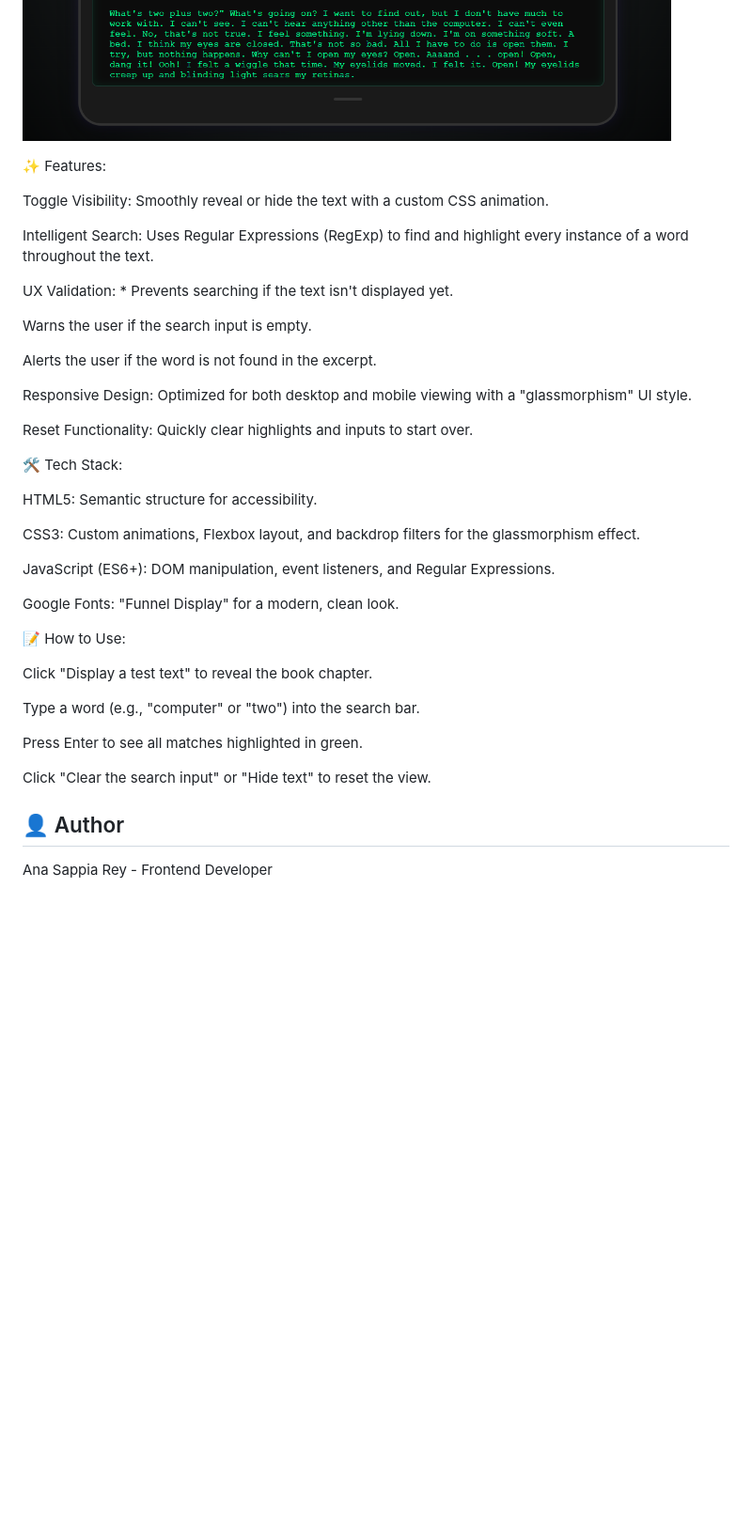
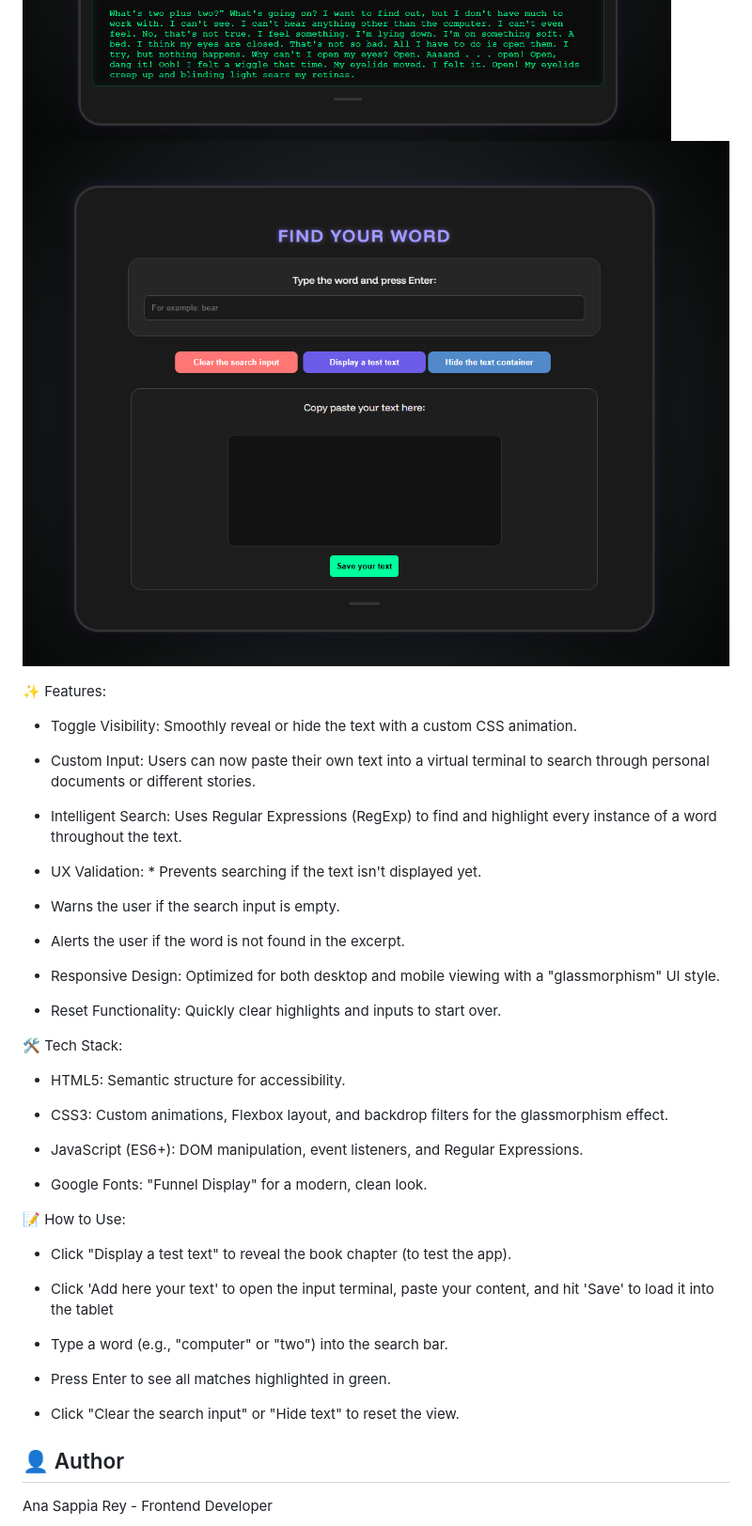
Before and after one commit to Anuska86/find-the-word, a Markdown page: README.md, the part around the change. Shown: that part at 94% size. GitHub-like rendering; pictures changed too: images/user-textarea.png (added); blank space fills up the shorter version.

Commit message:
refactor

```diff
--- a/README.md
+++ b/README.md
@@ -8,42 +8,47 @@ Users can toggle the text visibility, search for specific words with real-time h
 
 ![App Preview](./images/screenshot.png)
 ![App Search](./images/word-search.png)
+![App User's Text](./images/user-textarea.png)
 
 ✨ Features:
 
-Toggle Visibility: Smoothly reveal or hide the text with a custom CSS animation.
+- Toggle Visibility: Smoothly reveal or hide the text with a custom CSS animation.
 
-Intelligent Search: Uses Regular Expressions (RegExp) to find and highlight every instance of a word throughout the text.
+- Custom Input: Users can now paste their own text into a virtual terminal to search through personal documents or different stories.
 
-UX Validation: \* Prevents searching if the text isn't displayed yet.
+- Intelligent Search: Uses Regular Expressions (RegExp) to find and highlight every instance of a word throughout the text.
 
-Warns the user if the search input is empty.
+- UX Validation: \* Prevents searching if the text isn't displayed yet.
 
-Alerts the user if the word is not found in the excerpt.
+- Warns the user if the search input is empty.
 
-Responsive Design: Optimized for both desktop and mobile viewing with a "glassmorphism" UI style.
+- Alerts the user if the word is not found in the excerpt.
 
-Reset Functionality: Quickly clear highlights and inputs to start over.
+- Responsive Design: Optimized for both desktop and mobile viewing with a "glassmorphism" UI style.
+
+- Reset Functionality: Quickly clear highlights and inputs to start over.
 
 🛠️ Tech Stack:
 
-HTML5: Semantic structure for accessibility.
+- HTML5: Semantic structure for accessibility.
 
-CSS3: Custom animations, Flexbox layout, and backdrop filters for the glassmorphism effect.
+- CSS3: Custom animations, Flexbox layout, and backdrop filters for the glassmorphism effect.
 
-JavaScript (ES6+): DOM manipulation, event listeners, and Regular Expressions.
+- JavaScript (ES6+): DOM manipulation, event listeners, and Regular Expressions.
 
-Google Fonts: "Funnel Display" for a modern, clean look.
+- Google Fonts: "Funnel Display" for a modern, clean look.
 
 📝 How to Use:
 
-Click "Display a test text" to reveal the book chapter.
+- Click "Display a test text" to reveal the book chapter (to test the app).
 
-Type a word (e.g., "computer" or "two") into the search bar.
+- Click 'Add here your text' to open the input terminal, paste your content, and hit 'Save' to load it into the tablet
 
-Press Enter to see all matches highlighted in green.
+- Type a word (e.g., "computer" or "two") into the search bar.
 
-Click "Clear the search input" or "Hide text" to reset the view.
+- Press Enter to see all matches highlighted in green.
+
+- Click "Clear the search input" or "Hide text" to reset the view.
 
 ## 👤 Author
 
```
Also changed, not shown: 1 other file.
